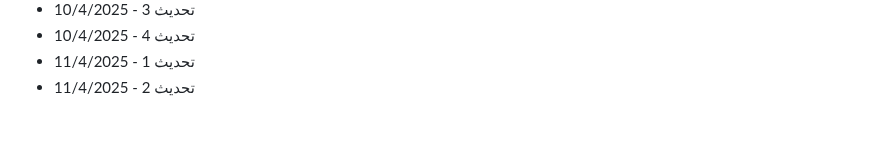
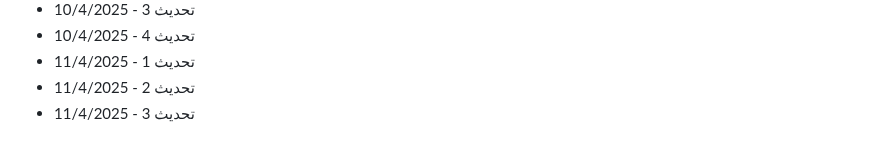
Before and after one commit to Mohamad-Adib-Tawil/CV, a Markdown page: github-fill-2022/README.md, the part around the change. Rendered like a GitHub page.

Commit message:
تحديث 3 - 11/4/2025

```diff
--- a/github-fill-2022/README.md
+++ b/github-fill-2022/README.md
@@ -2907,3 +2907,4 @@
 - تحديث 4 - 10/4/2025
 - تحديث 1 - 11/4/2025
 - تحديث 2 - 11/4/2025
+- تحديث 3 - 11/4/2025
```
